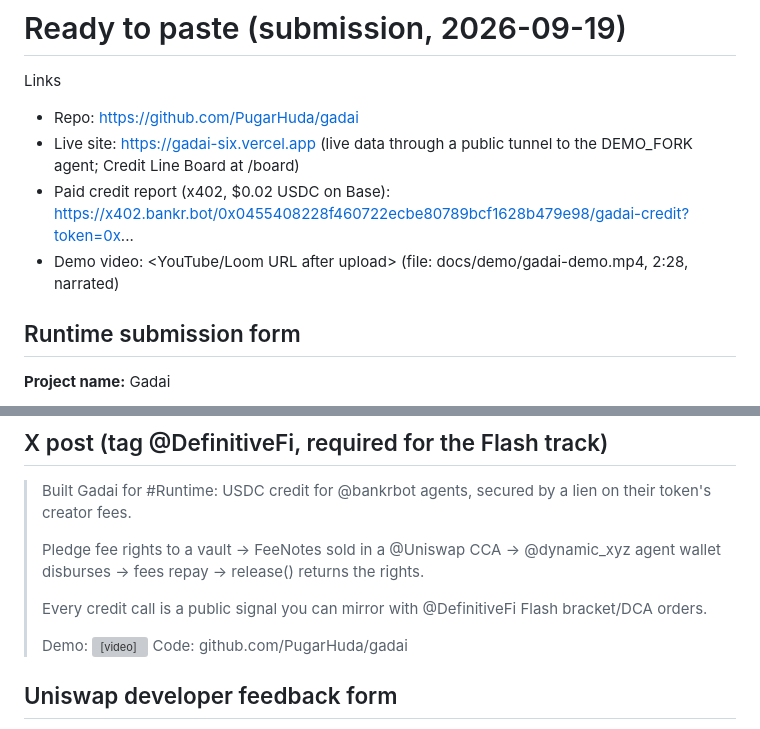
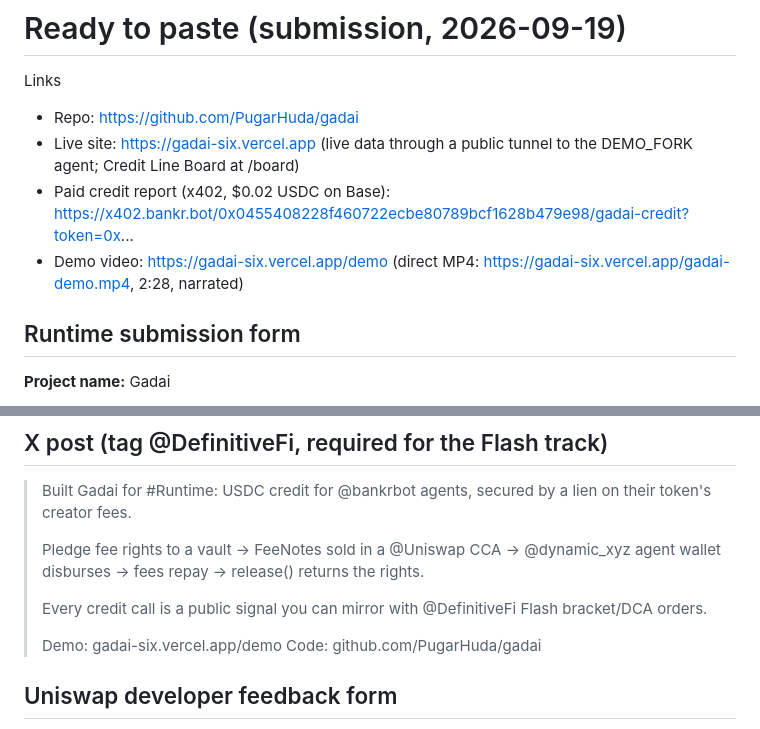
Before and after one commit to PugarHuda/gadai, a Markdown page: docs/READY_TO_PASTE.md, 2 parts joined by grey strips. Rendered like a GitHub page; grey boxes are pictures that could not be loaded.

Commit message:
READY_TO_PASTE: video link on Vercel
Co-Authored-By: Claude Opus 5 (1M context) <noreply@anthropic.com>
Claude-Session: https://claude.ai/code/session_013umpTkU53VfSpBF4ujedyu

```diff
--- a/docs/READY_TO_PASTE.md
+++ b/docs/READY_TO_PASTE.md
@@ -4,7 +4,7 @@ Links
 - Repo: https://github.com/PugarHuda/gadai
 - Live site: https://gadai-six.vercel.app (live data through a public tunnel to the DEMO_FORK agent; Credit Line Board at /board)
 - Paid credit report (x402, $0.02 USDC on Base): https://x402.bankr.bot/0x0455408228f460722ecbe80789bcf1628b479e98/gadai-credit?token=0x...
-- Demo video: <YouTube/Loom URL after upload> (file: docs/demo/gadai-demo.mp4, 2:28, narrated)
+- Demo video: https://gadai-six.vercel.app/demo (direct MP4: https://gadai-six.vercel.app/gadai-demo.mp4, 2:28, narrated)
 
 ## Runtime submission form
 
@@ -36,7 +36,7 @@ The underwriter reads live data from Bankr's public fee APIs, sizes the loan wit
 >
 > Every credit call is a public signal you can mirror with @DefinitiveFi Flash bracket/DCA orders.
 >
-> Demo: <video URL>
+> Demo: gadai-six.vercel.app/demo
 > Code: github.com/PugarHuda/gadai
 
 ## Uniswap developer feedback form
```
